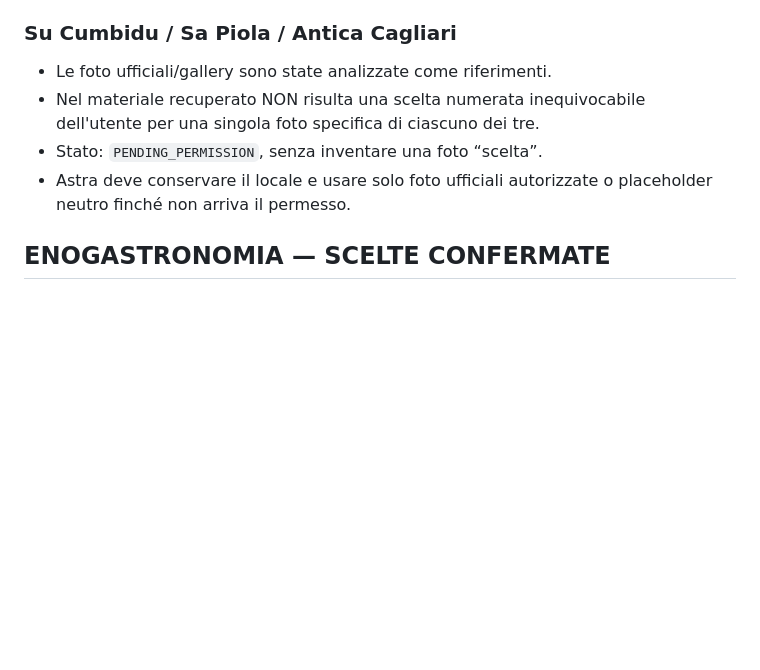
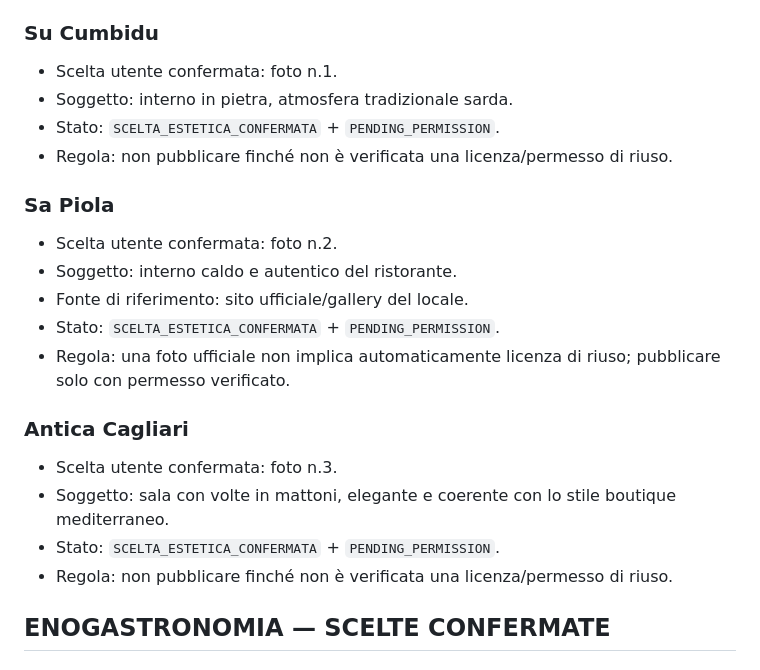
Before and after one commit to stocchinoangelo-collab/piccolabellavista-guida-ospiti, a Markdown page: PHOTO_SELECTIONS.md, the part around the change. GitHub-like rendering; blank space fills up the shorter version.

Commit message:
Record confirmed restaurant photo selections

```diff
--- a/PHOTO_SELECTIONS.md
+++ b/PHOTO_SELECTIONS.md
@@ -52,11 +52,24 @@ Distingue in modo rigoroso:
 - Riferimento visuale scelto: https://dynamic-media-cdn.tripadvisor.com/media/photo-o/19/5b/9f/a5/aperitivo-emozionale.jpg?h=-1&s=1&w=900
 - Stato: `SCELTA_ESTETICA_CONFERMATA` + `PENDING_PERMISSION`.
 
-### Su Cumbidu / Sa Piola / Antica Cagliari
-- Le foto ufficiali/gallery sono state analizzate come riferimenti.
-- Nel materiale recuperato NON risulta una scelta numerata inequivocabile dell'utente per una singola foto specifica di ciascuno dei tre.
-- Stato: `PENDING_PERMISSION`, senza inventare una foto “scelta”.
-- Astra deve conservare il locale e usare solo foto ufficiali autorizzate o placeholder neutro finché non arriva il permesso.
+### Su Cumbidu
+- Scelta utente confermata: foto n.1.
+- Soggetto: interno in pietra, atmosfera tradizionale sarda.
+- Stato: `SCELTA_ESTETICA_CONFERMATA` + `PENDING_PERMISSION`.
+- Regola: non pubblicare finché non è verificata una licenza/permesso di riuso.
+
+### Sa Piola
+- Scelta utente confermata: foto n.2.
+- Soggetto: interno caldo e autentico del ristorante.
+- Fonte di riferimento: sito ufficiale/gallery del locale.
+- Stato: `SCELTA_ESTETICA_CONFERMATA` + `PENDING_PERMISSION`.
+- Regola: una foto ufficiale non implica automaticamente licenza di riuso; pubblicare solo con permesso verificato.
+
+### Antica Cagliari
+- Scelta utente confermata: foto n.3.
+- Soggetto: sala con volte in mattoni, elegante e coerente con lo stile boutique mediterraneo.
+- Stato: `SCELTA_ESTETICA_CONFERMATA` + `PENDING_PERMISSION`.
+- Regola: non pubblicare finché non è verificata una licenza/permesso di riuso.
 
 ## ENOGASTRONOMIA — SCELTE CONFERMATE
 
```
